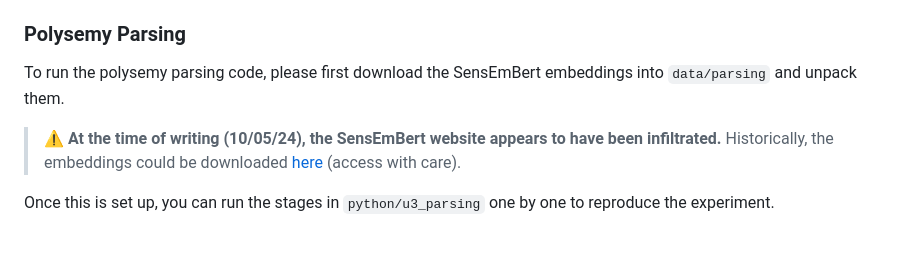
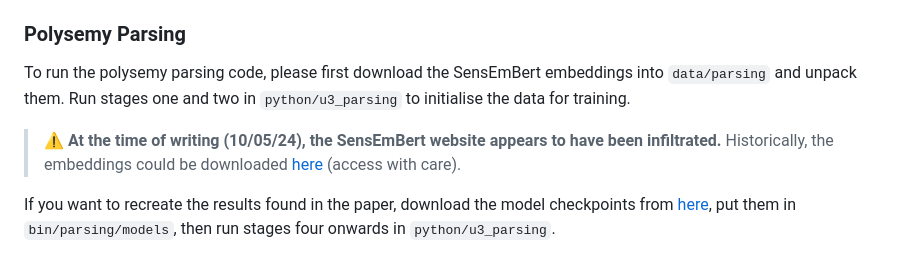
Before and after one commit to rowanhm/ChainNet, a Markdown page: README.md, the part around the change. Rendered like a GitHub page.

Commit message:
Add code recreation of model checkpoints to readme

```diff
--- a/README.md
+++ b/README.md
@@ -105,7 +105,8 @@ To run the homonymy analysis, you will need to put the file `within_pos_clusters
 ### Polysemy Parsing
 
 To run the polysemy parsing code, please first download the SensEmBert embeddings into `data/parsing` and unpack them.
+Run stages one and two in `python/u3_parsing` to initialise the data for training.
 
 > :warning: **At the time of writing (10/05/24), the SensEmBert website appears to have been infiltrated.** Historically, the embeddings could be downloaded [here](http://sensembert.org/resources/sensembert_data.tar.gz) (access with care).
 
-Once this is set up, you can run the stages in `python/u3_parsing` one by one to reproduce the experiment.
+If you want to recreate the results found in the paper, download the model checkpoints from [here](https://drive.google.com/file/d/15y1mFN7LykFIqBLkcBgUL1y4i28cTWMX/view?usp=sharing), put them in `bin/parsing/models`, then run stages four onwards in `python/u3_parsing`.
```
